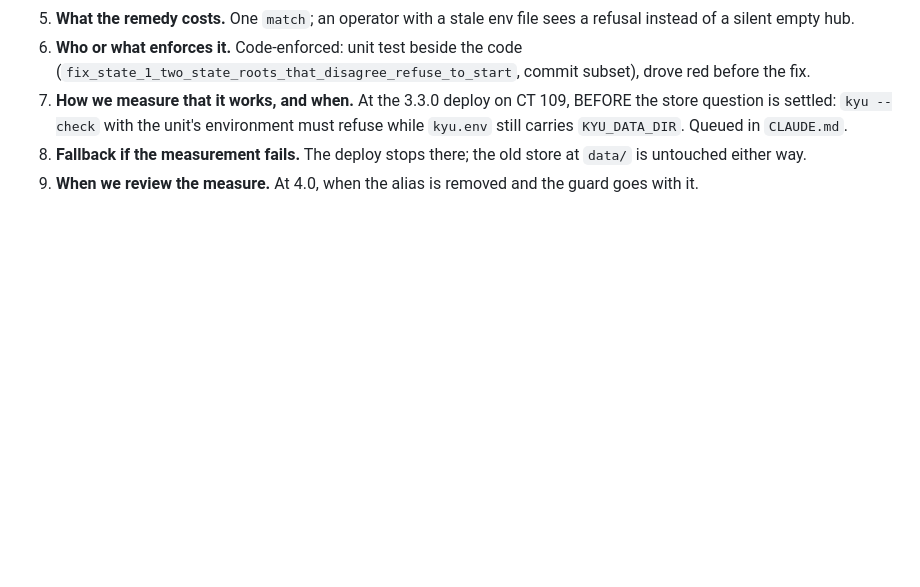
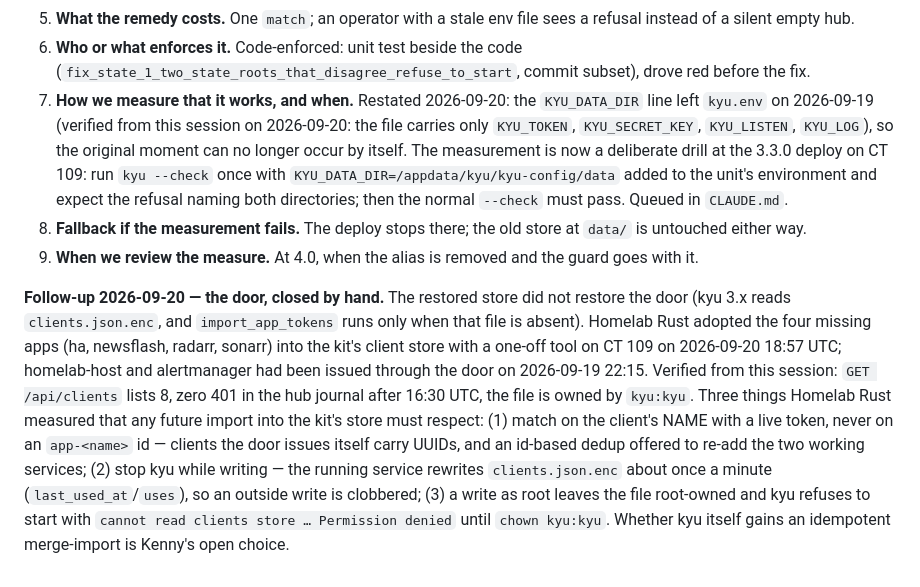
Before and after one commit to kennypassenier/kyu, a Markdown page: docs/CORRECTIONS.md, the part around the change. GitHub-like rendering; blank space fills up the shorter version.

Commit message:
docs(corrections): the door closed by hand, fix-state-1 measurement restated [meta]
Homelab Rust adopted ha, newsflash, radarr and sonarr into clients.json.enc
on 2026-09-20 (verified: 8 clients, zero 401 after 16:30 UTC); homelab-host
and alertmanager were issued through the door on 2026-09-19. Three lessons
for any future import into the kit's store recorded under fix-state-1.
KYU_DATA_DIR left kyu.env on 2026-09-19, so the guard's measurement becomes
a deliberate drill at the 3.3.0 deploy.

Co-Authored-By: Claude Fable 5.1 <noreply@anthropic.com>

```diff
--- a/docs/CORRECTIONS.md
+++ b/docs/CORRECTIONS.md
@@ -72,11 +72,35 @@ form Kenny answers is the summary, this is the record.
 6. **Who or what enforces it.** Code-enforced: unit test beside the code
    (`fix_state_1_two_state_roots_that_disagree_refuse_to_start`, commit
    subset), drove red before the fix.
-7. **How we measure that it works, and when.** At the 3.3.0 deploy on
-   CT 109, BEFORE the store question is settled: `kyu --check` with the
-   unit's environment must refuse while `kyu.env` still carries
-   `KYU_DATA_DIR`. Queued in `CLAUDE.md`.
+7. **How we measure that it works, and when.** Restated 2026-09-20: the
+   `KYU_DATA_DIR` line left `kyu.env` on 2026-09-19 (verified from this
+   session on 2026-09-20: the file carries only `KYU_TOKEN`,
+   `KYU_SECRET_KEY`, `KYU_LISTEN`, `KYU_LOG`), so the original moment can
+   no longer occur by itself. The measurement is now a deliberate drill at
+   the 3.3.0 deploy on CT 109: run `kyu --check` once with
+   `KYU_DATA_DIR=/appdata/kyu/kyu-config/data` added to the unit's
+   environment and expect the refusal naming both directories; then the
+   normal `--check` must pass. Queued in `CLAUDE.md`.
 8. **Fallback if the measurement fails.** The deploy stops there; the old
    store at `data/` is untouched either way.
 9. **When we review the measure.** At 4.0, when the alias is removed and
    the guard goes with it.
+
+**Follow-up 2026-09-20 — the door, closed by hand.** The restored store
+did not restore the door (kyu 3.x reads `clients.json.enc`, and
+`import_app_tokens` runs only when that file is absent). Homelab Rust
+adopted the four missing apps (ha, newsflash, radarr, sonarr) into the
+kit's client store with a one-off tool on CT 109 on 2026-09-20 18:57 UTC;
+homelab-host and alertmanager had been issued through the door on
+2026-09-19 22:15. Verified from this session: `GET /api/clients` lists 8,
+zero 401 in the hub journal after 16:30 UTC, the file is owned by
+`kyu:kyu`. Three things Homelab Rust measured that any future import into
+the kit's store must respect: (1) match on the client's NAME with a live
+token, never on an `app-<name>` id — clients the door issues itself carry
+UUIDs, and an id-based dedup offered to re-add the two working services;
+(2) stop kyu while writing — the running service rewrites
+`clients.json.enc` about once a minute (`last_used_at`/`uses`), so an
+outside write is clobbered; (3) a write as root leaves the file root-owned
+and kyu refuses to start with `cannot read clients store … Permission
+denied` until `chown kyu:kyu`. Whether kyu itself gains an idempotent
+merge-import is Kenny's open choice.
```
Also changed, not shown: CLAUDE.md (+3 -3 lines).
